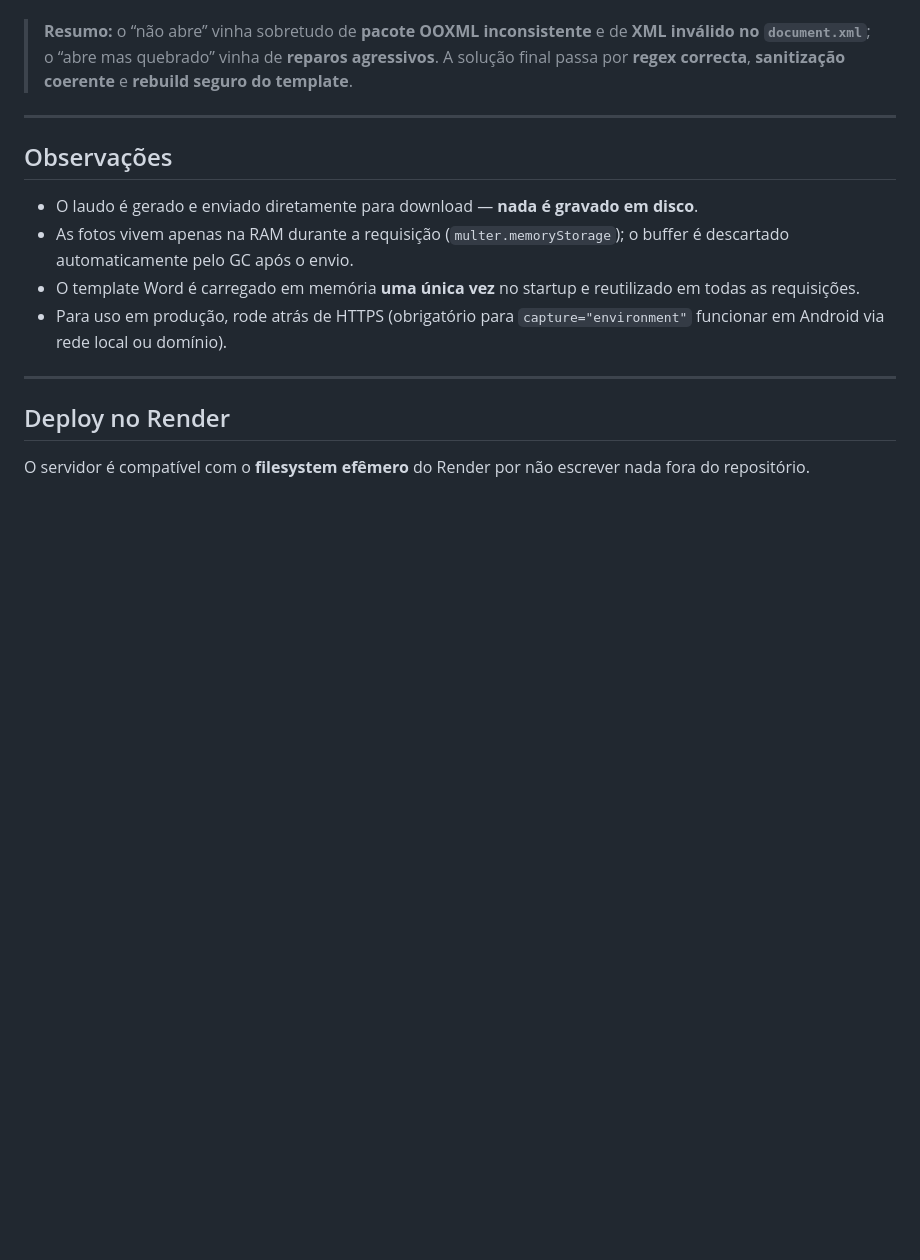
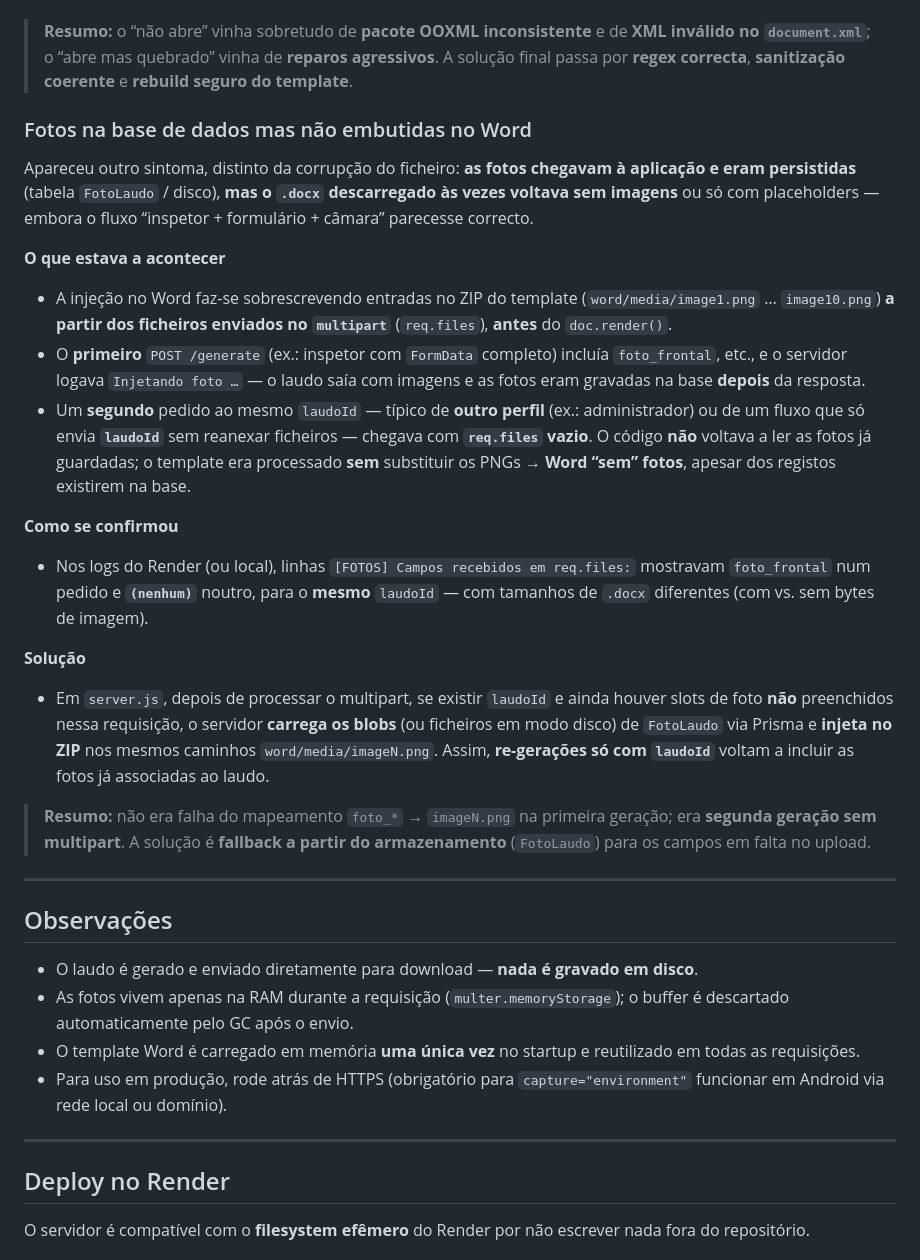
Before and after one commit to fonsecaorg-ux/IsotankClarian, a Markdown page: README.md, the part around the change. GitHub-like rendering; blank space fills up the shorter version.

Commit message:
docs: fotos na BD mas ausentes no Word e fallback em /generate
Made-with: Cursor

```diff
--- a/README.md
+++ b/README.md
@@ -222,6 +222,26 @@ Durante a evolução do projeto apareceu um problema grave: **o ficheiro gerado
 
 > **Resumo:** o “não abre” vinha sobretudo de **pacote OOXML inconsistente** e de **XML inválido no `document.xml`**; o “abre mas quebrado” vinha de **reparos agressivos**. A solução final passa por **regex correcta**, **sanitização coerente** e **rebuild seguro do template**.
 
+### Fotos na base de dados mas não embutidas no Word
+
+Apareceu outro sintoma, distinto da corrupção do ficheiro: **as fotos chegavam à aplicação e eram persistidas** (tabela `FotoLaudo` / disco), **mas o `.docx` descarregado às vezes voltava sem imagens** ou só com placeholders — embora o fluxo “inspetor + formulário + câmara” parecesse correcto.
+
+**O que estava a acontecer**
+
+- A injeção no Word faz-se sobrescrevendo entradas no ZIP do template (`word/media/image1.png` … `image10.png`) **a partir dos ficheiros enviados no `multipart`** (`req.files`), **antes** do `doc.render()`.
+- O **primeiro** `POST /generate` (ex.: inspetor com `FormData` completo) incluía `foto_frontal`, etc., e o servidor logava `Injetando foto …` — o laudo saía com imagens e as fotos eram gravadas na base **depois** da resposta.
+- Um **segundo** pedido ao mesmo `laudoId` — típico de **outro perfil** (ex.: administrador) ou de um fluxo que só envia **`laudoId`** sem reanexar ficheiros — chegava com **`req.files` vazio**. O código **não** voltava a ler as fotos já guardadas; o template era processado **sem** substituir os PNGs → **Word “sem” fotos**, apesar dos registos existirem na base.
+
+**Como se confirmou**
+
+- Nos logs do Render (ou local), linhas `[FOTOS] Campos recebidos em req.files:` mostravam `foto_frontal` num pedido e **`(nenhum)`** noutro, para o **mesmo** `laudoId` — com tamanhos de `.docx` diferentes (com vs. sem bytes de imagem).
+
+**Solução**
+
+- Em `server.js`, depois de processar o multipart, se existir `laudoId` e ainda houver slots de foto **não** preenchidos nessa requisição, o servidor **carrega os blobs** (ou ficheiros em modo disco) de `FotoLaudo` via Prisma e **injeta no ZIP** nos mesmos caminhos `word/media/imageN.png`. Assim, **re-gerações só com `laudoId`** voltam a incluir as fotos já associadas ao laudo.
+
+> **Resumo:** não era falha do mapeamento `foto_*` → `imageN.png` na primeira geração; era **segunda geração sem multipart**. A solução é **fallback a partir do armazenamento** (`FotoLaudo`) para os campos em falta no upload.
+
 ---
 
 ## Observações
```
